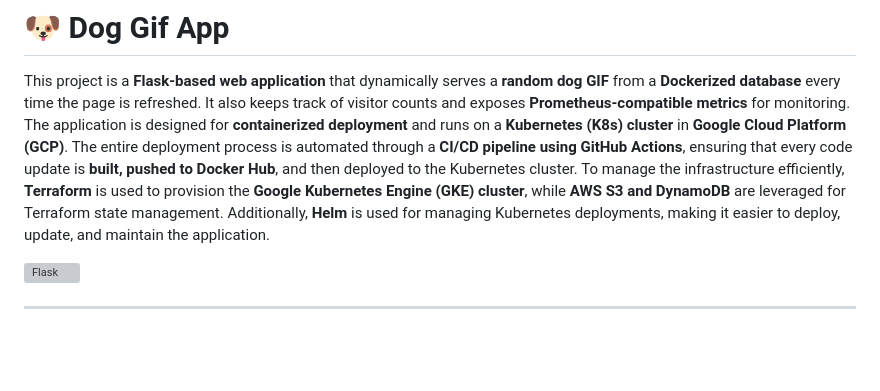
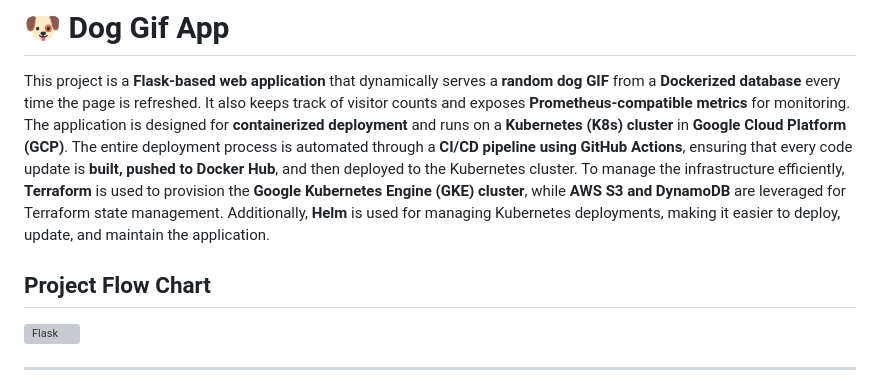
Before and after one commit to OmriFialkov/flask-catexer-app-actions, a Markdown page: README.md, the part around the change. Drawn GitHub-style; blank space fills up the shorter version; grey boxes are pictures that could not be loaded.

```diff
--- a/README.md
+++ b/README.md
@@ -2,6 +2,7 @@
 
 This project is a **Flask-based web application** that dynamically serves a **random dog GIF** from a **Dockerized database** every time the page is refreshed. It also keeps track of visitor counts and exposes **Prometheus-compatible metrics** for monitoring. The application is designed for **containerized deployment** and runs on a **Kubernetes (K8s) cluster** in **Google Cloud Platform (GCP)**. The entire deployment process is automated through a **CI/CD pipeline using GitHub Actions**, ensuring that every code update is **built, pushed to Docker Hub**, and then deployed to the Kubernetes cluster. To manage the infrastructure efficiently, **Terraform** is used to provision the **Google Kubernetes Engine (GKE) cluster**, while **AWS S3 and DynamoDB** are leveraged for Terraform state management. Additionally, **Helm** is used for managing Kubernetes deployments, making it easier to deploy, update, and maintain the application.
 
+## Project Flow Chart
 ![Flask](Images/flask.png)
 
 ---
```
